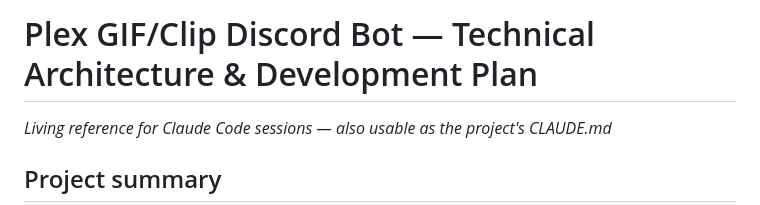
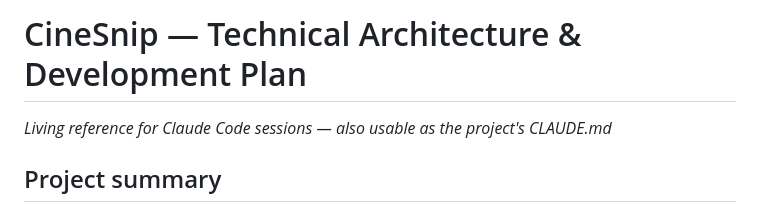
Before and after one commit to jayhosted/CineSnip, a Markdown page: CLAUDE.md, the part around the change. Rendered like a GitHub page.

Commit message:
Rename project to CineSnip

```diff
--- a/CLAUDE.md
+++ b/CLAUDE.md
@@ -1,4 +1,4 @@
-# Plex GIF/Clip Discord Bot — Technical Architecture & Development Plan
+# CineSnip — Technical Architecture & Development Plan
 *Living reference for Claude Code sessions — also usable as the project's CLAUDE.md*
 
 ## Project summary
```
